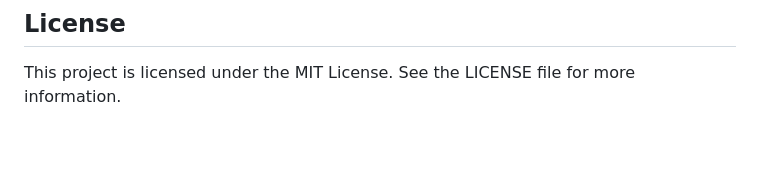
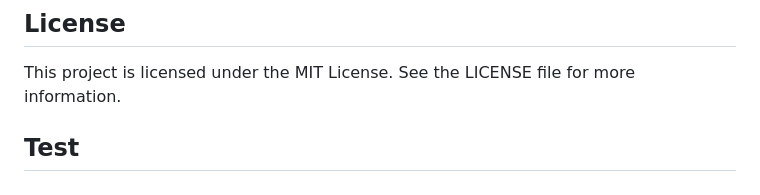
Before and after one commit to mihai-dulgheru/pdf-text-diff, a Markdown page: README.md, the part around the change. Drawn GitHub-style; blank space fills up the shorter version.

```diff
--- a/README.md
+++ b/README.md
@@ -112,3 +112,5 @@ docker system prune -af
 ## License
 
 This project is licensed under the MIT License. See the LICENSE file for more information.
+
+## Test
```
